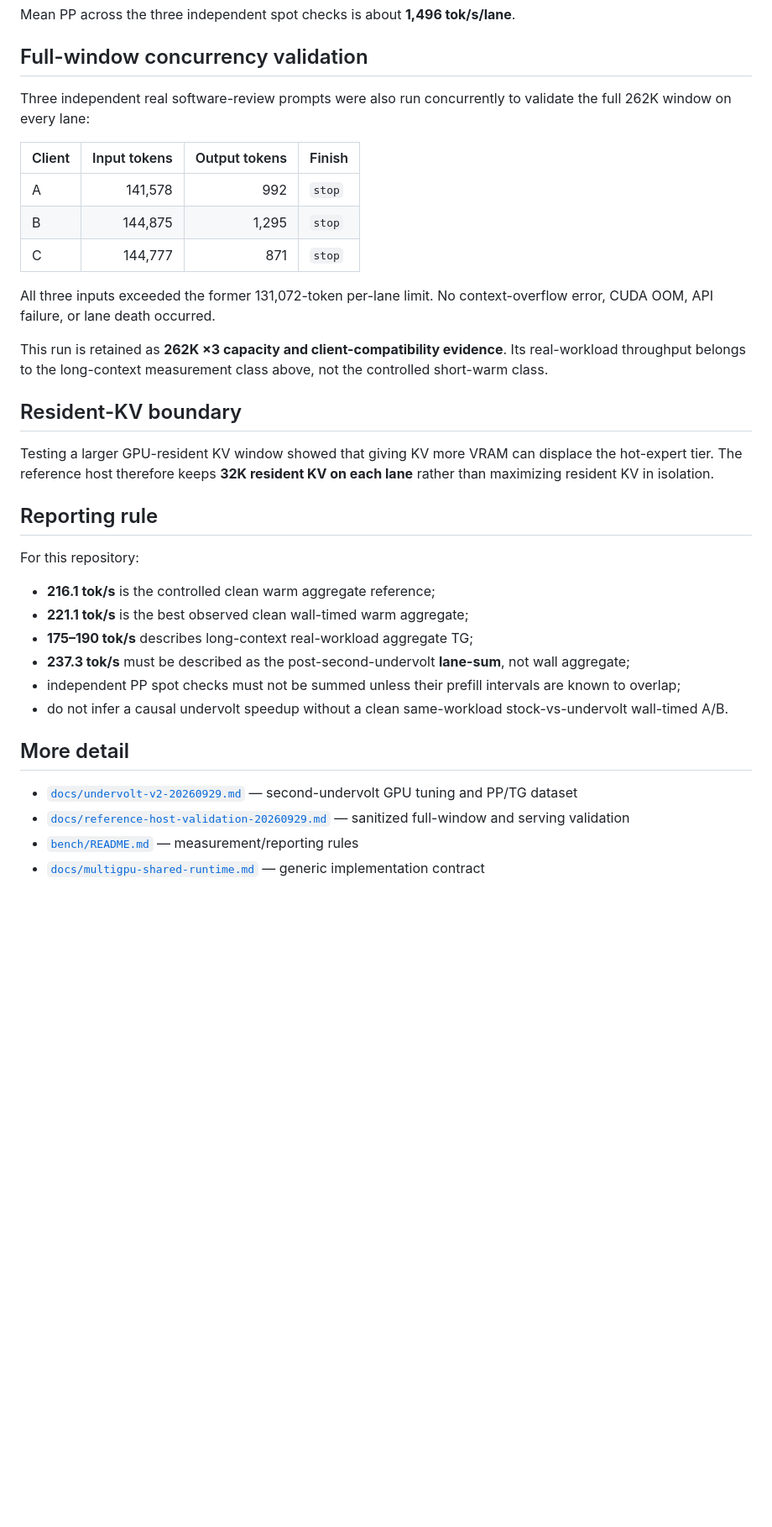
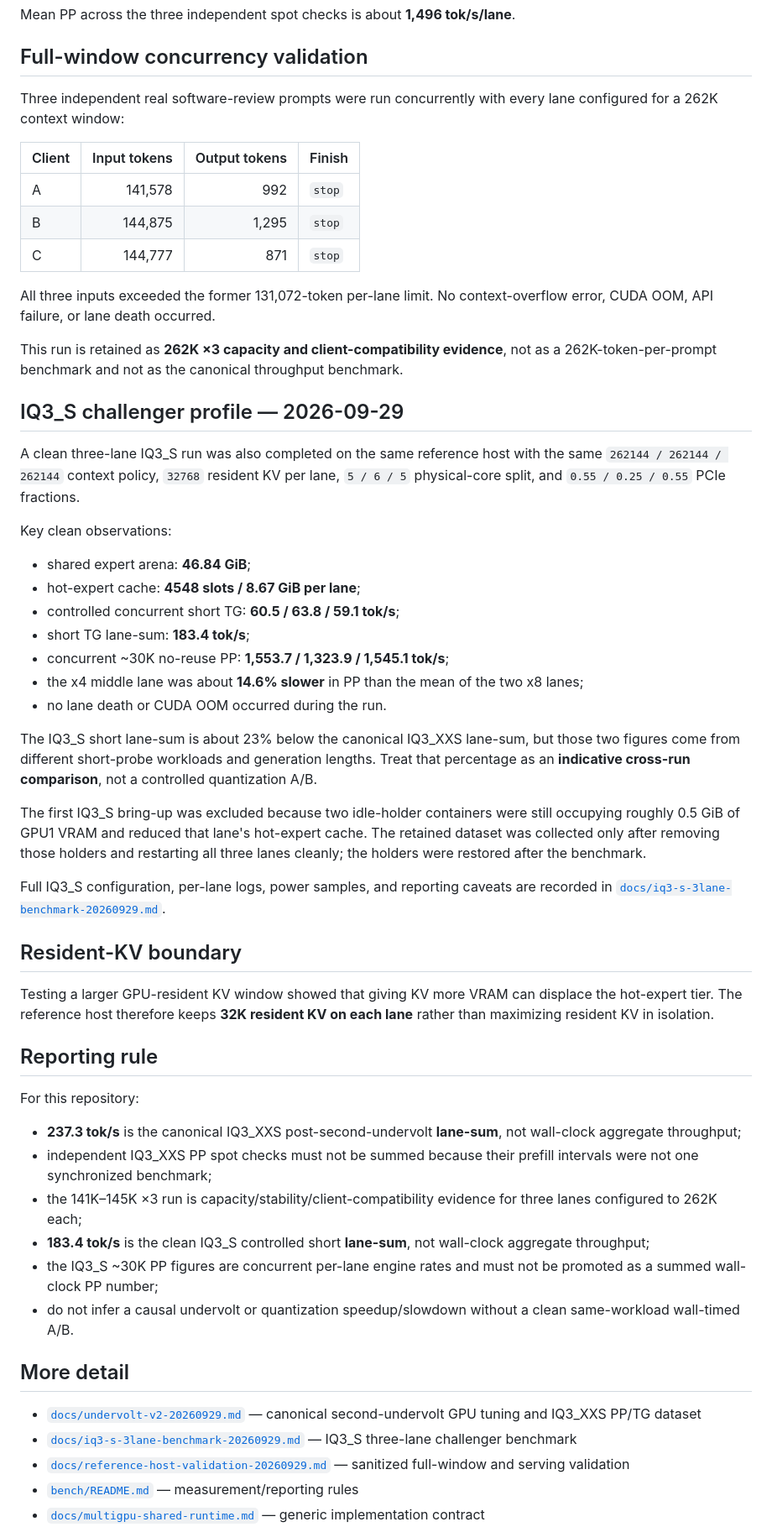
Before and after one commit to rhgo1749/qwen3.8-flash-next-strata-3x5070ti-recipe, a Markdown page: RESULTS.md, the part around one of its changes. Shown at 84% size. Rendered like a GitHub page; blank space fills up the shorter version.

Commit message:
docs: add IQ3_S results and keep second-undervolt canonical

```diff
--- a/RESULTS.md
+++ b/RESULTS.md
@@ -80,7 +58,7 @@ Mean PP across the three independent spot checks is about **1,496 tok/s/lane**.
 
 ## Full-window concurrency validation
 
-Three independent real software-review prompts were also run concurrently to validate the full 262K window on every lane:
+Three independent real software-review prompts were run concurrently with every lane configured for a 262K context window:
 
 | Client | Input tokens | Output tokens | Finish |
 | --- | ---: | ---: | --- |
@@ -90,7 +68,27 @@ Three independent real software-review prompts were also run concurrently to val
 
 All three inputs exceeded the former 131,072-token per-lane limit. No context-overflow error, CUDA OOM, API failure, or lane death occurred.
 
-This run is retained as **262K ×3 capacity and client-compatibility evidence**. Its real-workload throughput belongs to the long-context measurement class above, not the controlled short-warm class.
+This run is retained as **262K ×3 capacity and client-compatibility evidence**, not as a 262K-token-per-prompt benchmark and not as the canonical throughput benchmark.
+
+## IQ3_S challenger profile — 2026-09-29
+
+A clean three-lane IQ3_S run was also completed on the same reference host with the same `262144 / 262144 / 262144` context policy, `32768` resident KV per lane, `5 / 6 / 5` physical-core split, and `0.55 / 0.25 / 0.55` PCIe fractions.
+
+Key clean observations:
+
+- shared expert arena: **46.84 GiB**;
+- hot-expert cache: **4548 slots / 8.67 GiB per lane**;
+- controlled concurrent short TG: **60.5 / 63.8 / 59.1 tok/s**;
+- short TG lane-sum: **183.4 tok/s**;
+- concurrent ~30K no-reuse PP: **1,553.7 / 1,323.9 / 1,545.1 tok/s**;
+- the x4 middle lane was about **14.6% slower** in PP than the mean of the two x8 lanes;
+- no lane death or CUDA OOM occurred during the run.
+
+The IQ3_S short lane-sum is about 23% below the canonical IQ3_XXS lane-sum, but those two figures come from different short-probe workloads and generation lengths. Treat that percentage as an **indicative cross-run comparison**, not a controlled quantization A/B.
+
+The first IQ3_S bring-up was excluded because two idle-holder containers were still occupying roughly 0.5 GiB of GPU1 VRAM and reduced that lane's hot-expert cache. The retained dataset was collected only after removing those holders and restarting all three lanes cleanly; the holders were restored after the benchmark.
+
+Full IQ3_S configuration, per-lane logs, power samples, and reporting caveats are recorded in [`docs/iq3-s-3lane-benchmark-20260929.md`](docs/iq3-s-3lane-benchmark-20260929.md).
 
 ## Resident-KV boundary
 
@@ -100,16 +98,17 @@ Testing a larger GPU-resident KV window showed that giving KV more VRAM can disp
 
 For this repository:
 
-- **216.1 tok/s** is the controlled clean warm aggregate reference;
-- **221.1 tok/s** is the best observed clean wall-timed warm aggregate;
-- **175–190 tok/s** describes long-context real-workload aggregate TG;
-- **237.3 tok/s** must be described as the post-second-undervolt **lane-sum**, not wall aggregate;
-- independent PP spot checks must not be summed unless their prefill intervals are known to overlap;
-- do not infer a causal undervolt speedup without a clean same-workload stock-vs-undervolt wall-timed A/B.
+- **237.3 tok/s** is the canonical IQ3_XXS post-second-undervolt **lane-sum**, not wall-clock aggregate throughput;
+- independent IQ3_XXS PP spot checks must not be summed because their prefill intervals were not one synchronized benchmark;
+- the 141K–145K ×3 run is capacity/stability/client-compatibility evidence for three lanes configured to 262K each;
+- **183.4 tok/s** is the clean IQ3_S controlled short **lane-sum**, not wall-clock aggregate throughput;
+- the IQ3_S ~30K PP figures are concurrent per-lane engine rates and must not be promoted as a summed wall-clock PP number;
+- do not infer a causal undervolt or quantization speedup/slowdown without a clean same-workload wall-timed A/B.
 
 ## More detail
 
-- [`docs/undervolt-v2-20260929.md`](docs/undervolt-v2-20260929.md) — second-undervolt GPU tuning and PP/TG dataset
+- [`docs/undervolt-v2-20260929.md`](docs/undervolt-v2-20260929.md) — canonical second-undervolt GPU tuning and IQ3_XXS PP/TG dataset
+- [`docs/iq3-s-3lane-benchmark-20260929.md`](docs/iq3-s-3lane-benchmark-20260929.md) — IQ3_S three-lane challenger benchmark
 - [`docs/reference-host-validation-20260929.md`](docs/reference-host-validation-20260929.md) — sanitized full-window and serving validation
 - [`bench/README.md`](bench/README.md) — measurement/reporting rules
 - [`docs/multigpu-shared-runtime.md`](https://github.com/rhgo1749/Strata/blob/main/docs/multigpu-shared-runtime.md) — generic implementation contract
```
Also changed, not shown: other parts of RESULTS.md (+4 -26 lines).
